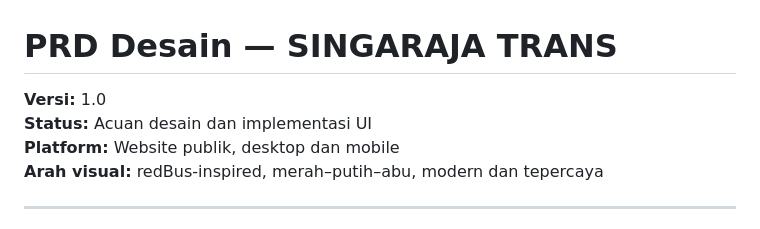
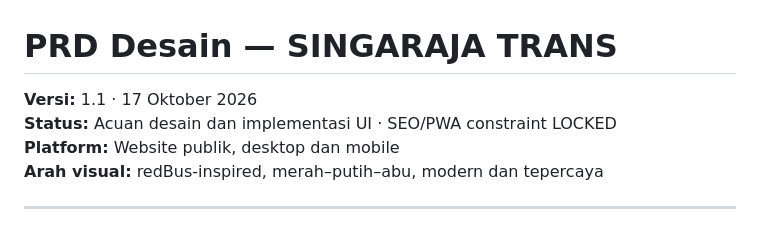
Before and after one commit to singarajatrans/singarajatrans-web, a Markdown page: PRD-Design-Singaraja-Trans.md, the part around one of its changes. GitHub-like rendering.

```diff
--- a/PRD-Design-Singaraja-Trans.md
+++ b/PRD-Design-Singaraja-Trans.md
@@ -1,7 +1,7 @@
 # PRD Desain — SINGARAJA TRANS
 
-**Versi:** 1.0
-**Status:** Acuan desain dan implementasi UI
+**Versi:** 1.1 · 17 Oktober 2026
+**Status:** Acuan desain dan implementasi UI · SEO/PWA constraint LOCKED
 **Platform:** Website publik, desktop dan mobile
 **Arah visual:** redBus-inspired, merah–putih–abu, modern dan tepercaya
 
```
Also changed, not shown: other parts of PRD-Design-Singaraja-Trans.md (+24 -0 lines).
